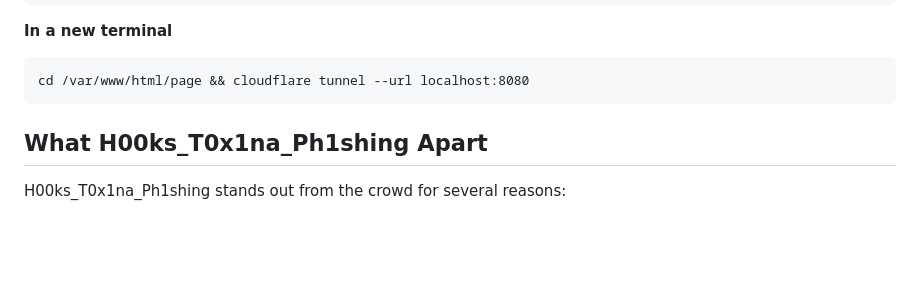
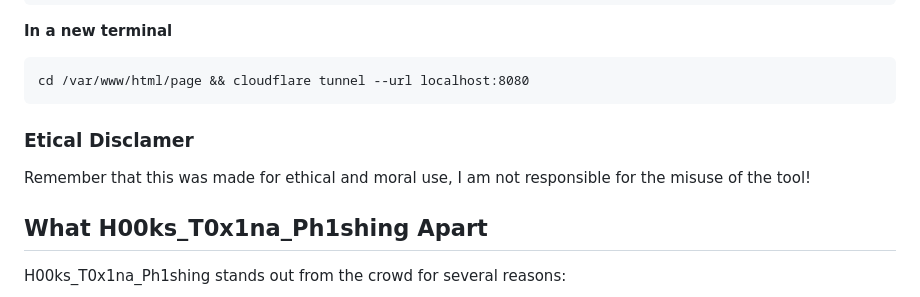
Before and after one commit to cesarbtakeda/H00ks_T0x1na, a Markdown page: README.md, the part around the change. Drawn GitHub-style; blank space fills up the shorter version.

````diff
--- a/README.md
+++ b/README.md
@@ -24,6 +24,8 @@ cd /var/www/html/page && php -S localhost:8080
 ```
 cd /var/www/html/page && cloudflare tunnel --url localhost:8080
 ```
+### Etical Disclamer
+Remember that this was made for ethical and moral use, I am not responsible for the misuse of the tool!
 
 
 ## What H00ks_T0x1na_Ph1shing Apart
````
